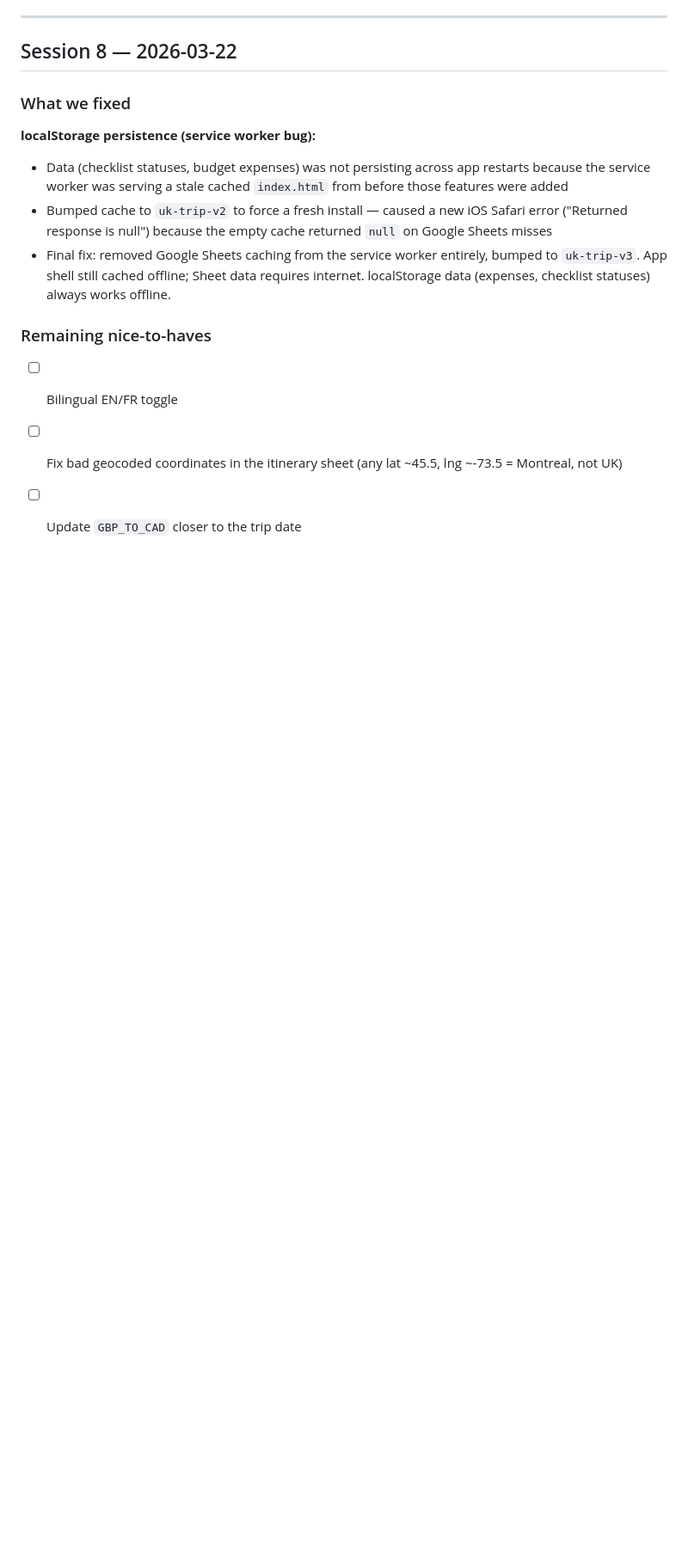
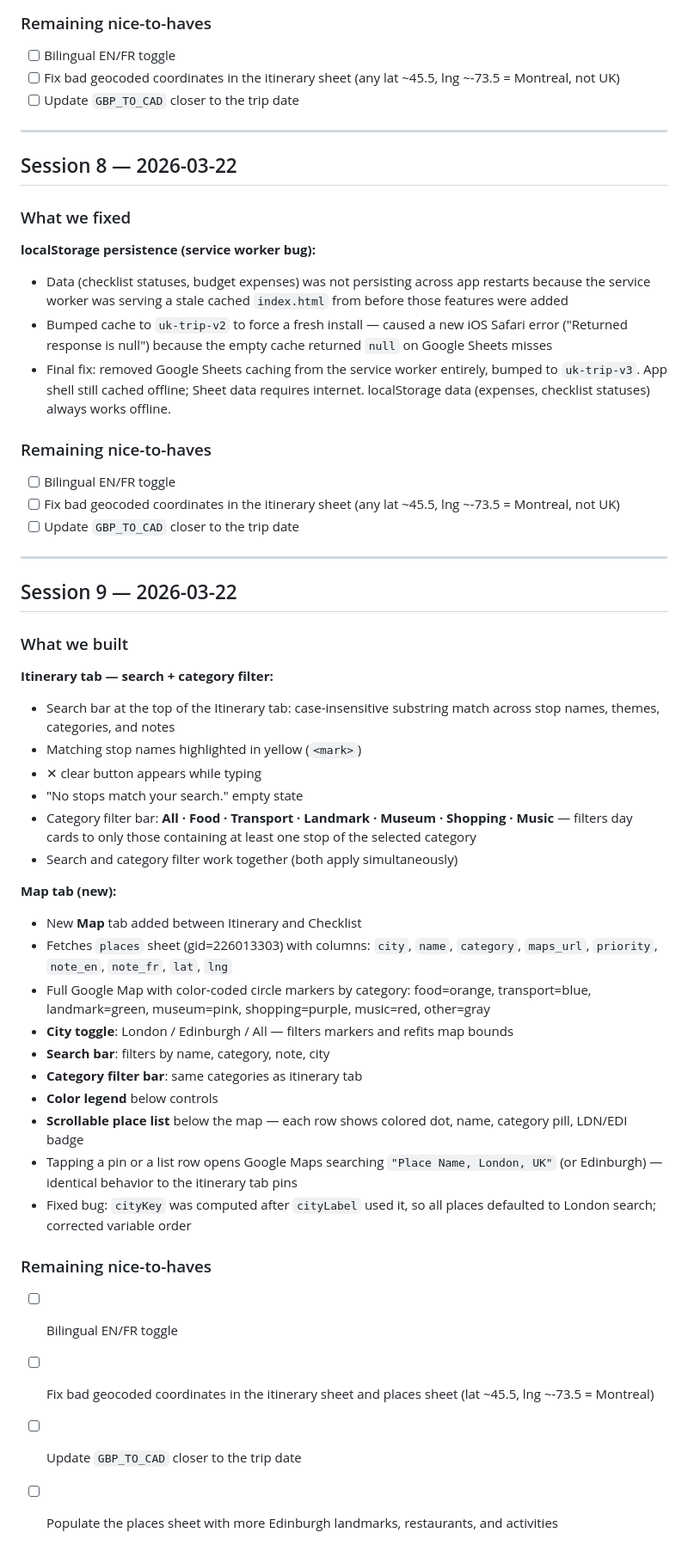
Before and after one commit to dimitrilemieux5-spec/uk-trip-2026, a Markdown page: PROGRESS.md, the part around the change. Shown at 86% size. Drawn GitHub-style; blank space fills up the shorter version.

Commit message:
Update PROGRESS.md — Session 9

```diff
--- a/PROGRESS.md
+++ b/PROGRESS.md
@@ -207,3 +207,35 @@ All 5 planned features are working: Itinerary (17 days + maps), Checklist, Budge
 - [ ] Bilingual EN/FR toggle
 - [ ] Fix bad geocoded coordinates in the itinerary sheet (any lat ~45.5, lng ~-73.5 = Montreal, not UK)
 - [ ] Update `GBP_TO_CAD` closer to the trip date
+
+---
+
+## Session 9 — 2026-03-22
+
+### What we built
+
+**Itinerary tab — search + category filter:**
+- Search bar at the top of the Itinerary tab: case-insensitive substring match across stop names, themes, categories, and notes
+- Matching stop names highlighted in yellow (`<mark>`)
+- ✕ clear button appears while typing
+- "No stops match your search." empty state
+- Category filter bar: **All · Food · Transport · Landmark · Museum · Shopping · Music** — filters day cards to only those containing at least one stop of the selected category
+- Search and category filter work together (both apply simultaneously)
+
+**Map tab (new):**
+- New **Map** tab added between Itinerary and Checklist
+- Fetches `places` sheet (gid=226013303) with columns: `city`, `name`, `category`, `maps_url`, `priority`, `note_en`, `note_fr`, `lat`, `lng`
+- Full Google Map with color-coded circle markers by category: food=orange, transport=blue, landmark=green, museum=pink, shopping=purple, music=red, other=gray
+- **City toggle**: London / Edinburgh / All — filters markers and refits map bounds
+- **Search bar**: filters by name, category, note, city
+- **Category filter bar**: same categories as itinerary tab
+- **Color legend** below controls
+- **Scrollable place list** below the map — each row shows colored dot, name, category pill, LDN/EDI badge
+- Tapping a pin or a list row opens Google Maps searching `"Place Name, London, UK"` (or Edinburgh) — identical behavior to the itinerary tab pins
+- Fixed bug: `cityKey` was computed after `cityLabel` used it, so all places defaulted to London search; corrected variable order
+
+### Remaining nice-to-haves
+- [ ] Bilingual EN/FR toggle
+- [ ] Fix bad geocoded coordinates in the itinerary sheet and places sheet (lat ~45.5, lng ~-73.5 = Montreal)
+- [ ] Update `GBP_TO_CAD` closer to the trip date
+- [ ] Populate the places sheet with more Edinburgh landmarks, restaurants, and activities
```
